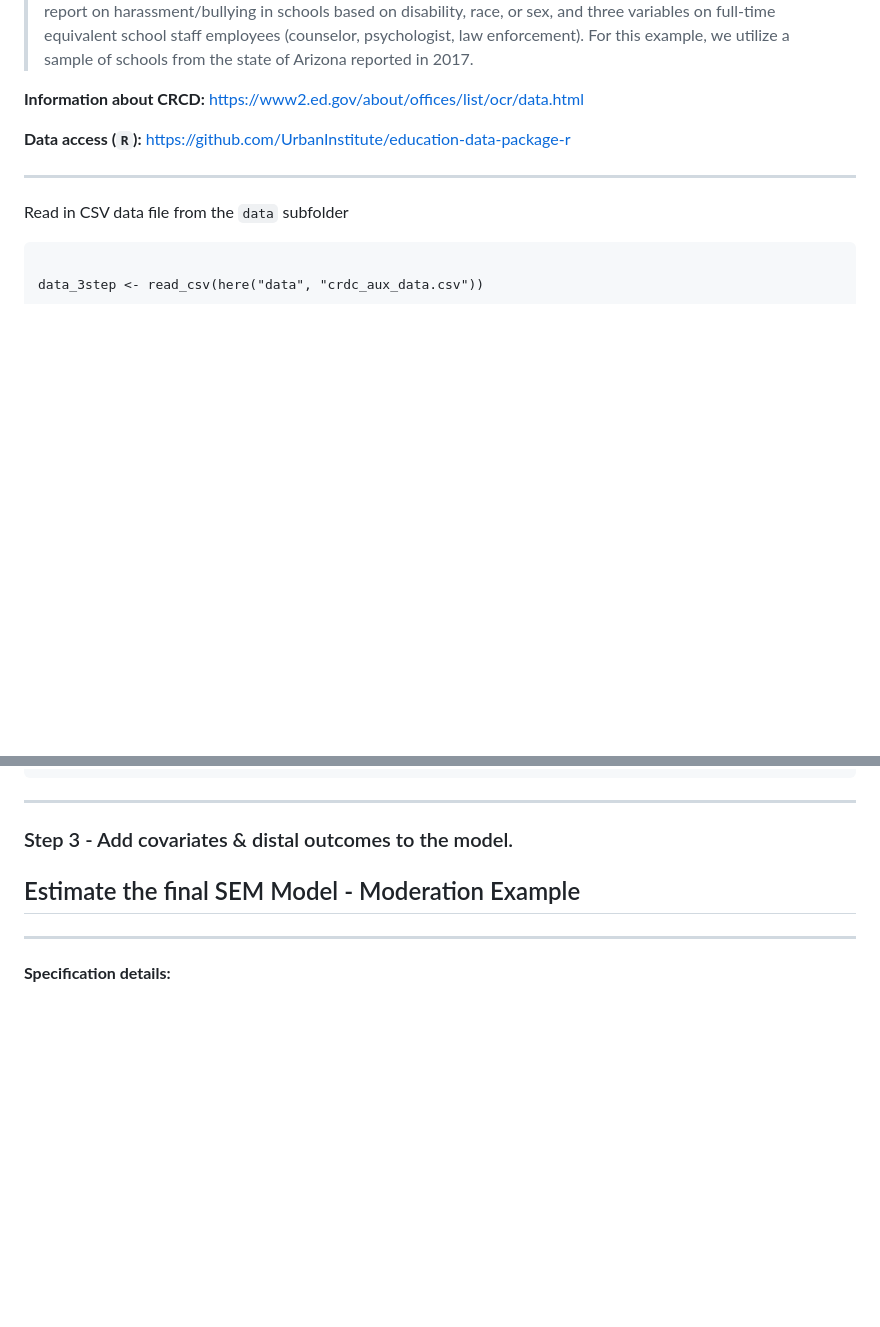
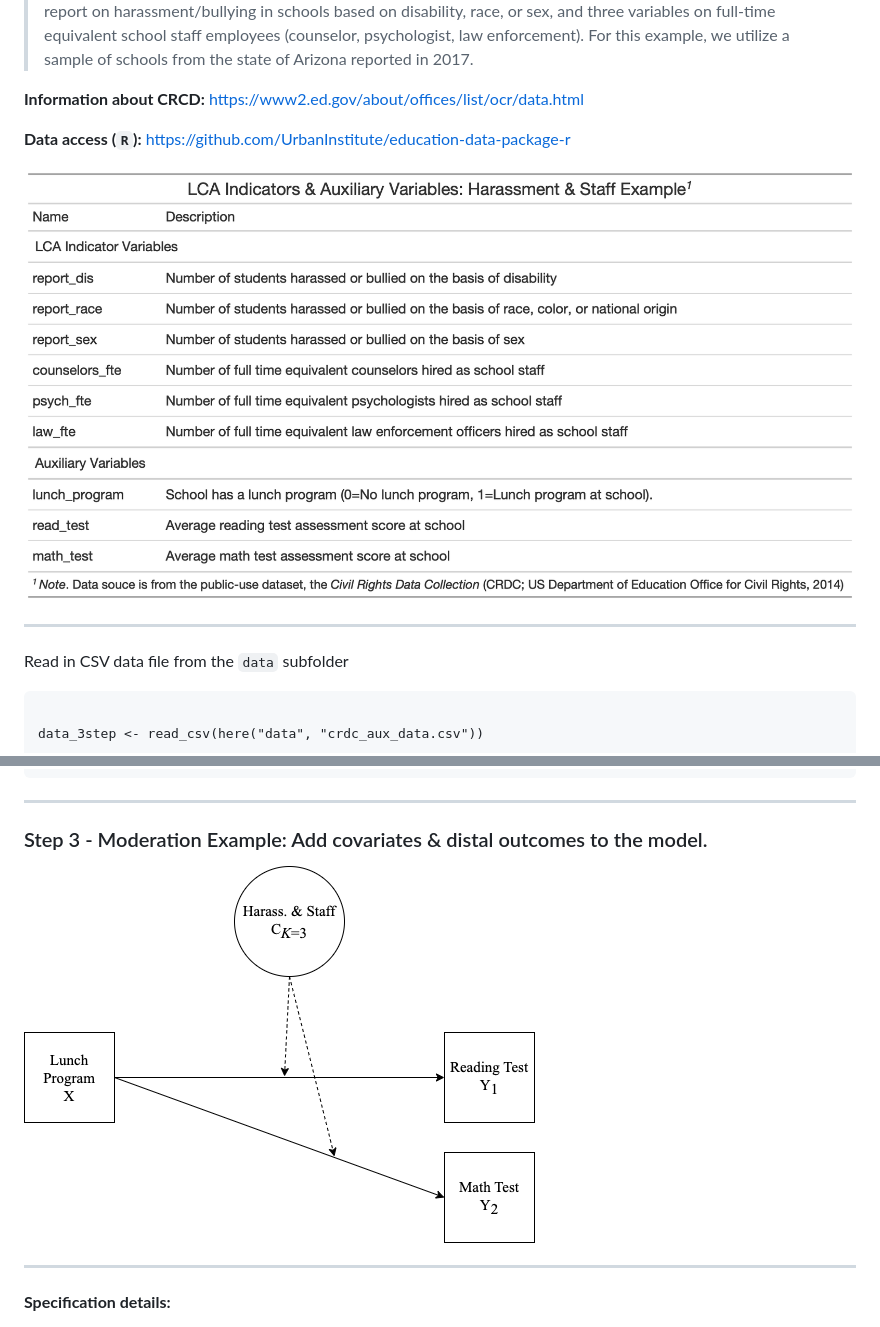
Before and after one commit to immerse-ucsb/3-Step-ML-auto, a Markdown page: README.md, 2 parts joined by grey strips. Rendered like a GitHub page; blank space fills up the shorter version.

Commit message:
update readme 2000

```diff
--- a/README.md
+++ b/README.md
@@ -63,7 +63,7 @@ library(gt)              # Tables
 
 **Data access (`R`):** https://github.com/UrbanInstitute/education-data-package-r
 
-
+![](figures/Variables_table.png)
 
 - - -
 
@@ -199,9 +199,9 @@ m_step2_fit <- mplusModeler(m_step2,
 
 - - -
 
-### Step 3 - Add covariates & distal outcomes to the model.
+### Step 3 - Moderation Example: Add covariates & distal outcomes to the model.
 
-##  Estimate the final SEM Model - Moderation Example
+![](figures/Moderation_Path_Diagram.png)
 
 - - -
 
```
